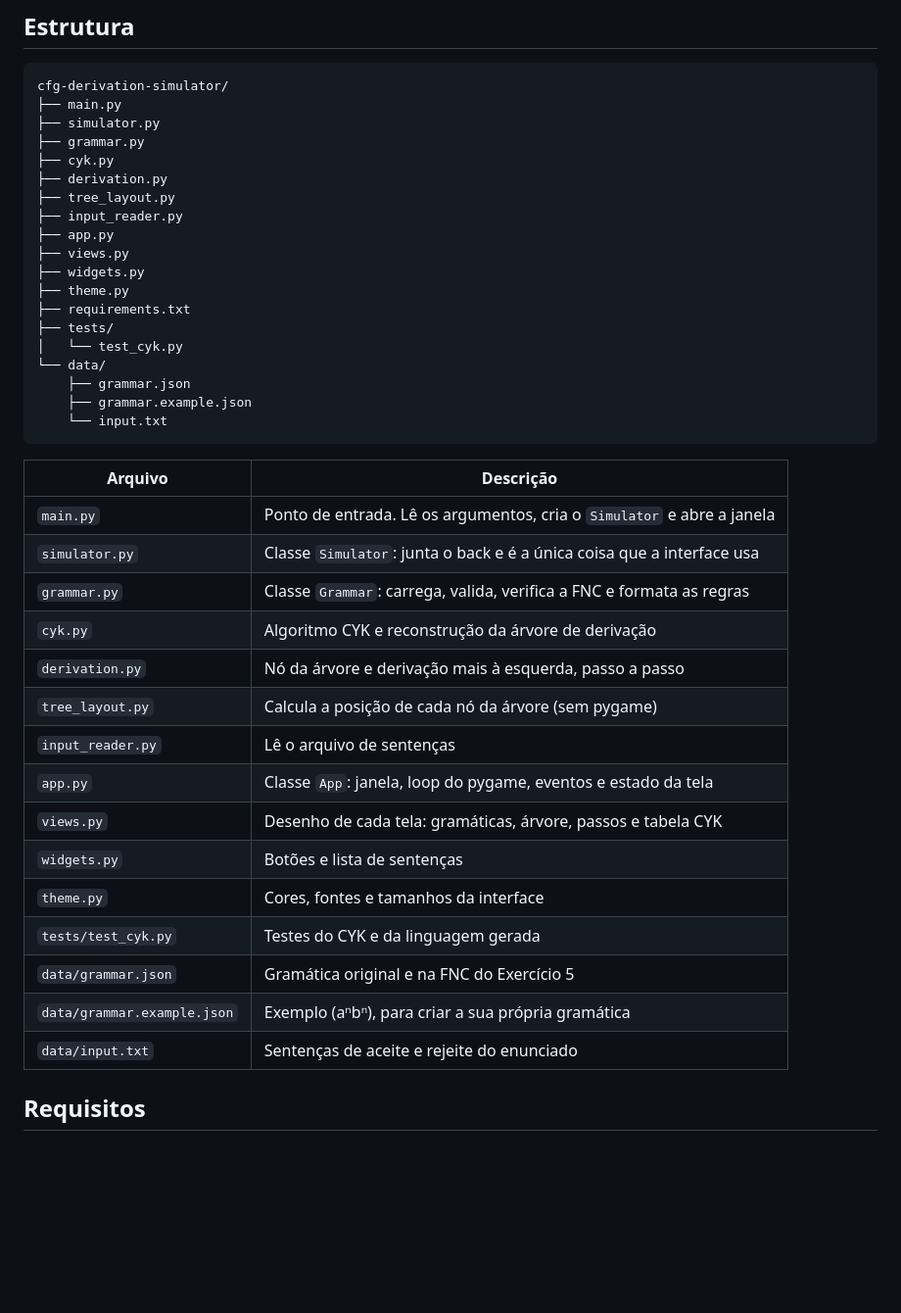
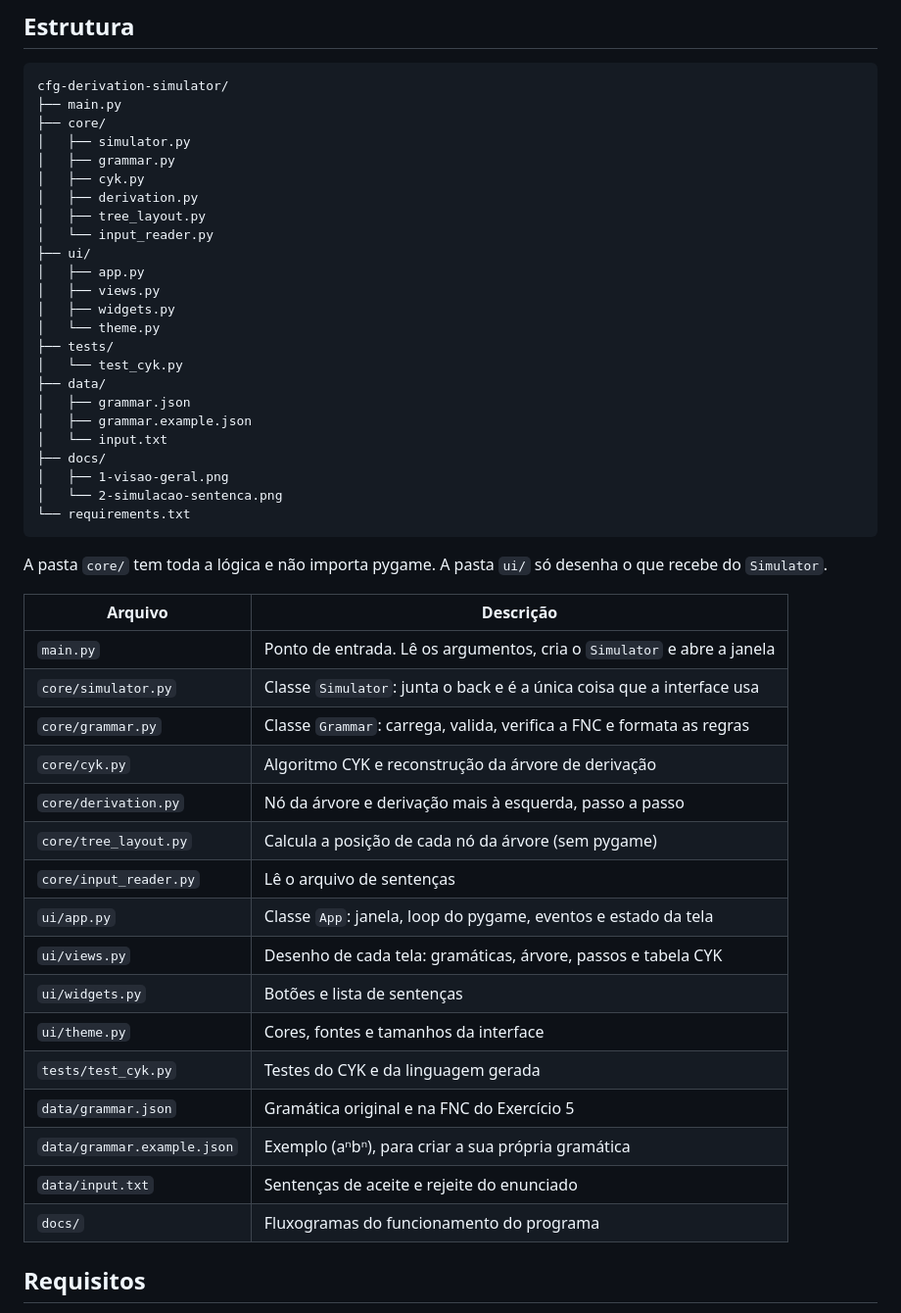
Before and after one commit to Liperasz/cfg-derivation-simulator, a Markdown page: README.md, the part around one of its changes. Shown at 98% size. Drawn GitHub-style; blank space fills up the shorter version.

Commit message:
docs: add flowcharts and update readme structure

````diff
--- a/README.md
+++ b/README.md
@@ -15,42 +15,50 @@ O projeto foi feito como trabalho acadêmico: construir a GLC do Exercício 5, s
 ```
 cfg-derivation-simulator/
 ├── main.py
-├── simulator.py
-├── grammar.py
-├── cyk.py
-├── derivation.py
-├── tree_layout.py
-├── input_reader.py
-├── app.py
-├── views.py
-├── widgets.py
-├── theme.py
-├── requirements.txt
+├── core/
+│   ├── simulator.py
+│   ├── grammar.py
+│   ├── cyk.py
+│   ├── derivation.py
+│   ├── tree_layout.py
+│   └── input_reader.py
+├── ui/
+│   ├── app.py
+│   ├── views.py
+│   ├── widgets.py
+│   └── theme.py
 ├── tests/
 │   └── test_cyk.py
-└── data/
-    ├── grammar.json
-    ├── grammar.example.json
-    └── input.txt
+├── data/
+│   ├── grammar.json
+│   ├── grammar.example.json
+│   └── input.txt
+├── docs/
+│   ├── 1-visao-geral.png
+│   └── 2-simulacao-sentenca.png
+└── requirements.txt
 ```
+
+A pasta `core/` tem toda a lógica e não importa pygame. A pasta `ui/` só desenha o que recebe do `Simulator`.
 
 | Arquivo | Descrição |
 |---|---|
 | `main.py` | Ponto de entrada. Lê os argumentos, cria o `Simulator` e abre a janela |
-| `simulator.py` | Classe `Simulator`: junta o back e é a única coisa que a interface usa |
-| `grammar.py` | Classe `Grammar`: carrega, valida, verifica a FNC e formata as regras |
-| `cyk.py` | Algoritmo CYK e reconstrução da árvore de derivação |
-| `derivation.py` | Nó da árvore e derivação mais à esquerda, passo a passo |
-| `tree_layout.py` | Calcula a posição de cada nó da árvore (sem pygame) |
-| `input_reader.py` | Lê o arquivo de sentenças |
-| `app.py` | Classe `App`: janela, loop do pygame, eventos e estado da tela |
-| `views.py` | Desenho de cada tela: gramáticas, árvore, passos e tabela CYK |
-| `widgets.py` | Botões e lista de sentenças |
-| `theme.py` | Cores, fontes e tamanhos da interface |
+| `core/simulator.py` | Classe `Simulator`: junta o back e é a única coisa que a interface usa |
+| `core/grammar.py` | Classe `Grammar`: carrega, valida, verifica a FNC e formata as regras |
+| `core/cyk.py` | Algoritmo CYK e reconstrução da árvore de derivação |
+| `core/derivation.py` | Nó da árvore e derivação mais à esquerda, passo a passo |
+| `core/tree_layout.py` | Calcula a posição de cada nó da árvore (sem pygame) |
+| `core/input_reader.py` | Lê o arquivo de sentenças |
+| `ui/app.py` | Classe `App`: janela, loop do pygame, eventos e estado da tela |
+| `ui/views.py` | Desenho de cada tela: gramáticas, árvore, passos e tabela CYK |
+| `ui/widgets.py` | Botões e lista de sentenças |
+| `ui/theme.py` | Cores, fontes e tamanhos da interface |
 | `tests/test_cyk.py` | Testes do CYK e da linguagem gerada |
 | `data/grammar.json` | Gramática original e na FNC do Exercício 5 |
 | `data/grammar.example.json` | Exemplo (aⁿbⁿ), para criar a sua própria gramática |
 | `data/input.txt` | Sentenças de aceite e rejeite do enunciado |
+| `docs/` | Fluxogramas do funcionamento do programa |
 
 ## Requisitos
 
````
Also changed, not shown: other parts of README.md (+7 -0 lines), docs/1-visao-geral.png (added), docs/2-simulacao-sentenca.png (added).
